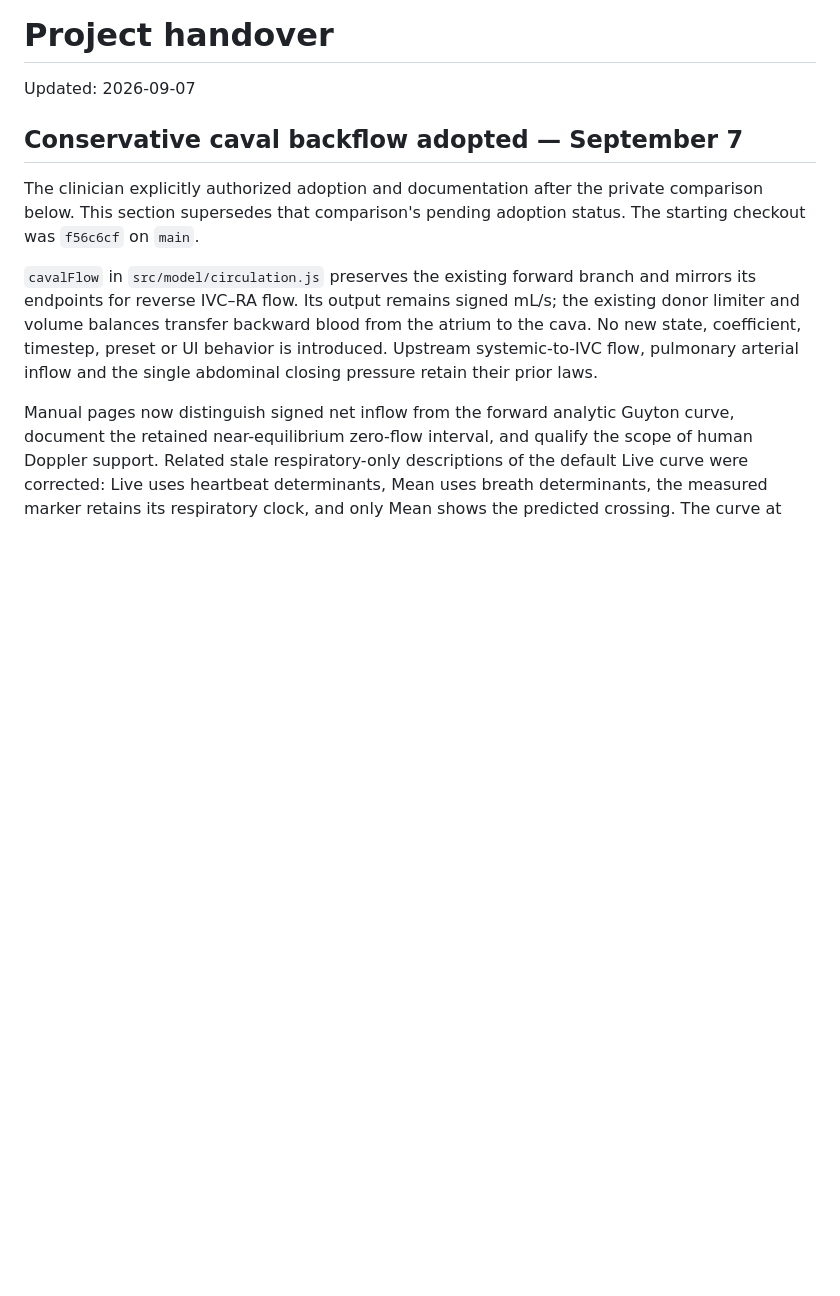
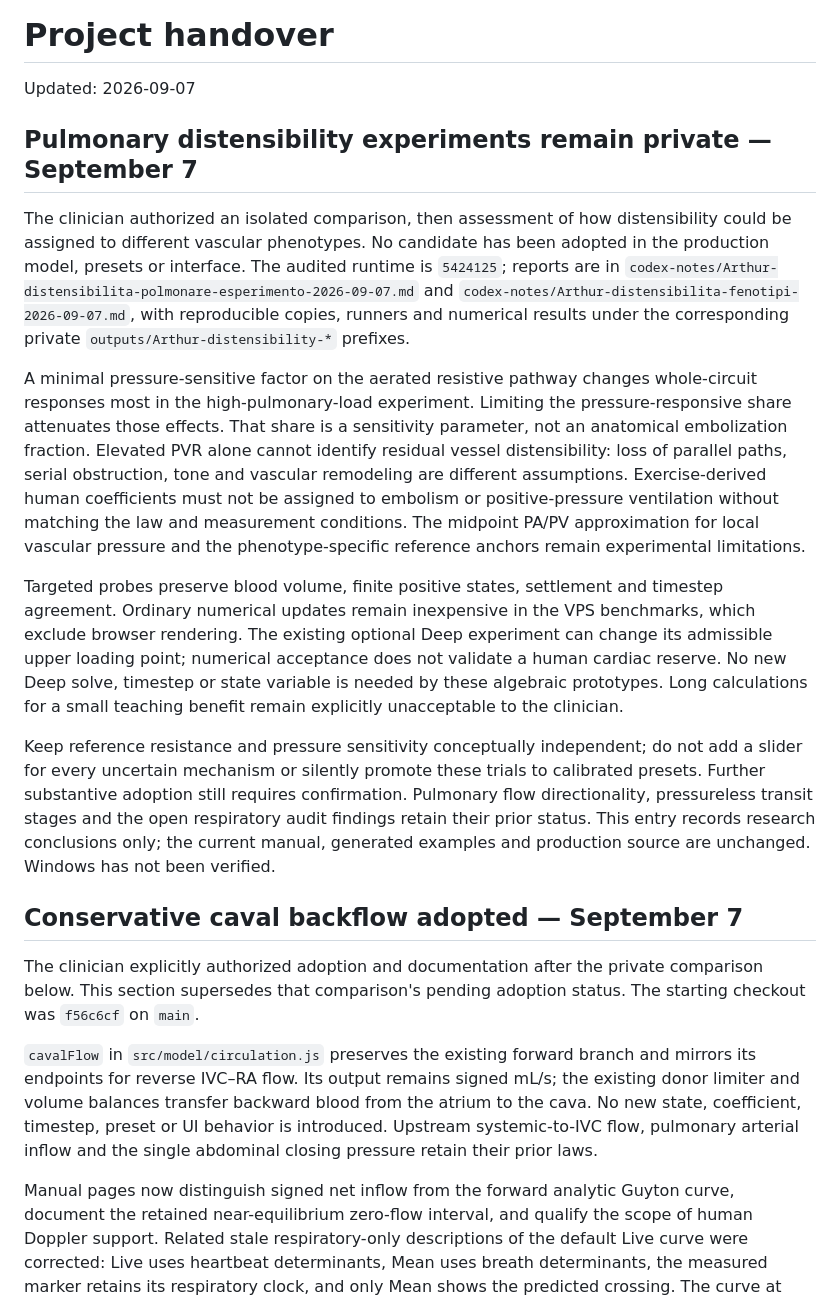
Before and after one commit to internalempire/arthur, a Markdown page: docs/HANDOVER.md, the part around the change. Drawn GitHub-style; blank space fills up the shorter version.

Commit message:
docs: record private pulmonary distensibility findings

```diff
--- a/docs/HANDOVER.md
+++ b/docs/HANDOVER.md
@@ -1,6 +1,44 @@
 # Project handover
 
 Updated: 2026-09-07
+
+## Pulmonary distensibility experiments remain private — September 7
+
+The clinician authorized an isolated comparison, then assessment of how
+distensibility could be assigned to different vascular phenotypes. No candidate
+has been adopted in the production model, presets or interface. The audited
+runtime is `5424125`; reports are in
+`codex-notes/Arthur-distensibilita-polmonare-esperimento-2026-09-07.md` and
+`codex-notes/Arthur-distensibilita-fenotipi-2026-09-07.md`, with reproducible
+copies, runners and numerical results under the corresponding private
+`outputs/Arthur-distensibility-*` prefixes.
+
+A minimal pressure-sensitive factor on the aerated resistive pathway changes
+whole-circuit responses most in the high-pulmonary-load experiment. Limiting
+the pressure-responsive share attenuates those effects. That share is a
+sensitivity parameter, not an anatomical embolization fraction. Elevated PVR
+alone cannot identify residual vessel distensibility: loss of parallel paths,
+serial obstruction, tone and vascular remodeling are different assumptions.
+Exercise-derived human coefficients must not be assigned to embolism or
+positive-pressure ventilation without matching the law and measurement
+conditions. The midpoint PA/PV approximation for local vascular pressure and
+the phenotype-specific reference anchors remain experimental limitations.
+
+Targeted probes preserve blood volume, finite positive states, settlement and
+timestep agreement. Ordinary numerical updates remain inexpensive in the VPS
+benchmarks, which exclude browser rendering. The existing optional Deep
+experiment can change its admissible upper loading point; numerical acceptance
+does not validate a human cardiac reserve. No new Deep solve, timestep or state
+variable is needed by these algebraic prototypes. Long calculations for a small
+teaching benefit remain explicitly unacceptable to the clinician.
+
+Keep reference resistance and pressure sensitivity conceptually independent;
+do not add a slider for every uncertain mechanism or silently promote these
+trials to calibrated presets. Further substantive adoption still requires
+confirmation. Pulmonary flow directionality, pressureless transit stages and
+the open respiratory audit findings retain their prior status. This entry
+records research conclusions only; the current manual, generated examples and
+production source are unchanged. Windows has not been verified.
 
 ## Conservative caval backflow adopted — September 7
 
```
